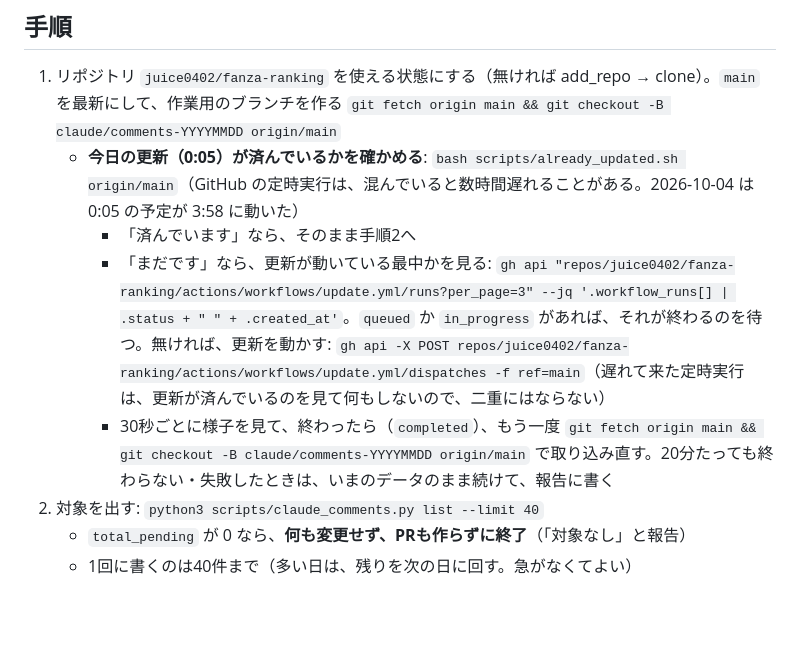
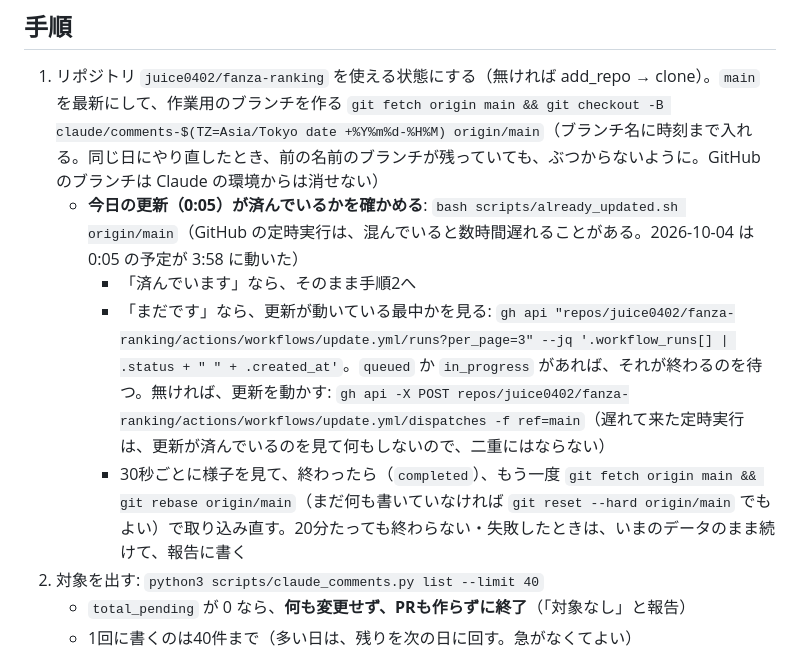
Before and after one commit to juice0402/fanza-ranking, a Markdown page: docs/claude-comments.md, the part around the change. Rendered like a GitHub page; blank space fills up the shorter version.

Commit message:
予約タスクの作業ブランチ名に時刻を入れる（同じ日のやり直しで、古いブランチとぶつからないように） (#46)
Claude-Session: https://claude.ai/code/session_01DAvDoKXKoTYaP2TsrAYkLN

Co-authored-by: Claude <noreply@anthropic.com>

```diff
--- a/docs/claude-comments.md
+++ b/docs/claude-comments.md
@@ -26,11 +26,11 @@ Claude が書き上げたコメントは `comment_kind: "claude"` にします
 ## 手順
 
 1. リポジトリ `juice0402/fanza-ranking` を使える状態にする（無ければ add_repo → clone）。`main` を最新にして、作業用のブランチを作る
-   `git fetch origin main && git checkout -B claude/comments-YYYYMMDD origin/main`
+   `git fetch origin main && git checkout -B claude/comments-$(TZ=Asia/Tokyo date +%Y%m%d-%H%M) origin/main`（ブランチ名に時刻まで入れる。同じ日にやり直したとき、前の名前のブランチが残っていても、ぶつからないように。GitHub のブランチは Claude の環境からは消せない）
    - **今日の更新（0:05）が済んでいるかを確かめる**: `bash scripts/already_updated.sh origin/main`（GitHub の定時実行は、混んでいると数時間遅れることがある。2026-10-04 は 0:05 の予定が 3:58 に動いた）
      - 「済んでいます」なら、そのまま手順2へ
      - 「まだです」なら、更新が動いている最中かを見る: `gh api "repos/juice0402/fanza-ranking/actions/workflows/update.yml/runs?per_page=3" --jq '.workflow_runs[] | .status + " " + .created_at'`。`queued` か `in_progress` があれば、それが終わるのを待つ。無ければ、更新を動かす: `gh api -X POST repos/juice0402/fanza-ranking/actions/workflows/update.yml/dispatches -f ref=main`（遅れて来た定時実行は、更新が済んでいるのを見て何もしないので、二重にはならない）
-     - 30秒ごとに様子を見て、終わったら（`completed`）、もう一度 `git fetch origin main && git checkout -B claude/comments-YYYYMMDD origin/main` で取り込み直す。20分たっても終わらない・失敗したときは、いまのデータのまま続けて、報告に書く
+     - 30秒ごとに様子を見て、終わったら（`completed`）、もう一度 `git fetch origin main && git rebase origin/main`（まだ何も書いていなければ `git reset --hard origin/main` でもよい）で取り込み直す。20分たっても終わらない・失敗したときは、いまのデータのまま続けて、報告に書く
 2. 対象を出す: `python3 scripts/claude_comments.py list --limit 40`
    - `total_pending` が 0 なら、**何も変更せず、PRも作らずに終了**（「対象なし」と報告）
    - 1回に書くのは40件まで（多い日は、残りを次の日に回す。急がなくてよい）
```
Also changed, not shown: docs/claude-roundups.md (+1 -1 lines).
